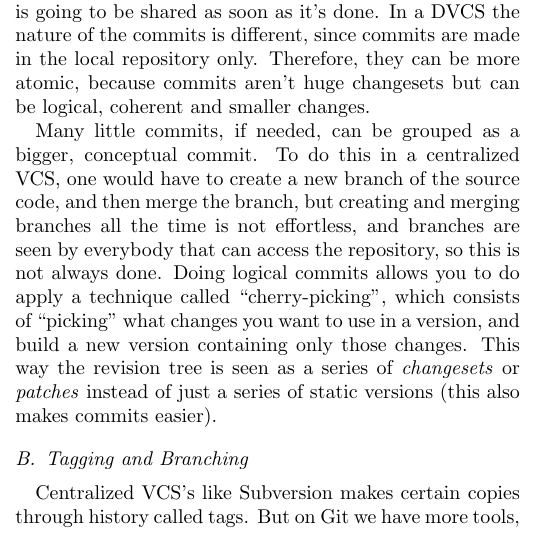
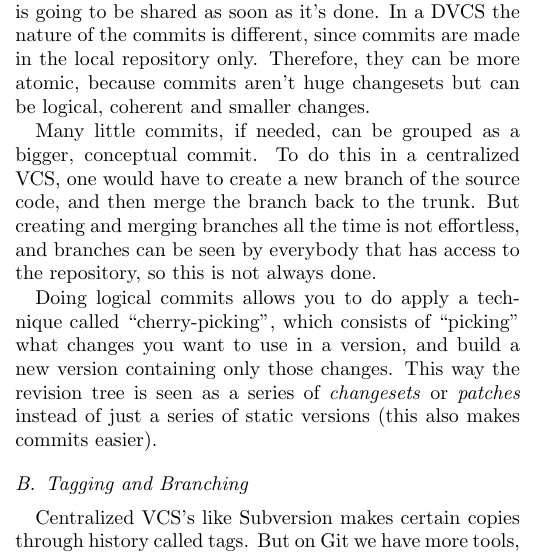
Before and after one commit to nicops/paperapit, a LaTeX paper (paper.tex): part of one column of page 1 of 2, cut so that both start at the same text. Compiled offline with pdfLaTeX.

Commit message:
Modificada otras oraciones en More Atomical Commits

```diff
--- a/paper.tex
+++ b/paper.tex
@@ -165,9 +165,10 @@ because commits aren't huge changesets but can be logical, coherent and smaller
 
 Many little commits, if needed, can be grouped as a bigger, conceptual commit.
 To do this in a centralized VCS, one would have to create a new branch of the source code,
-and then merge the branch, but creating and merging branches all the time is
-not effortless, and branches are seen by everybody that can access the repository,
+and then merge the branch back to the trunk. But creating and merging branches all the time is
+not effortless, and branches can be seen by everybody that has access to the repository,
 so this is not always done.
+
 Doing logical commits allows you to do apply a technique called ``cherry-picking'',
 which consists of ``picking'' what changes you want to use in a version, and build
 a new version containing only those changes. This way the revision tree is seen as a
```
